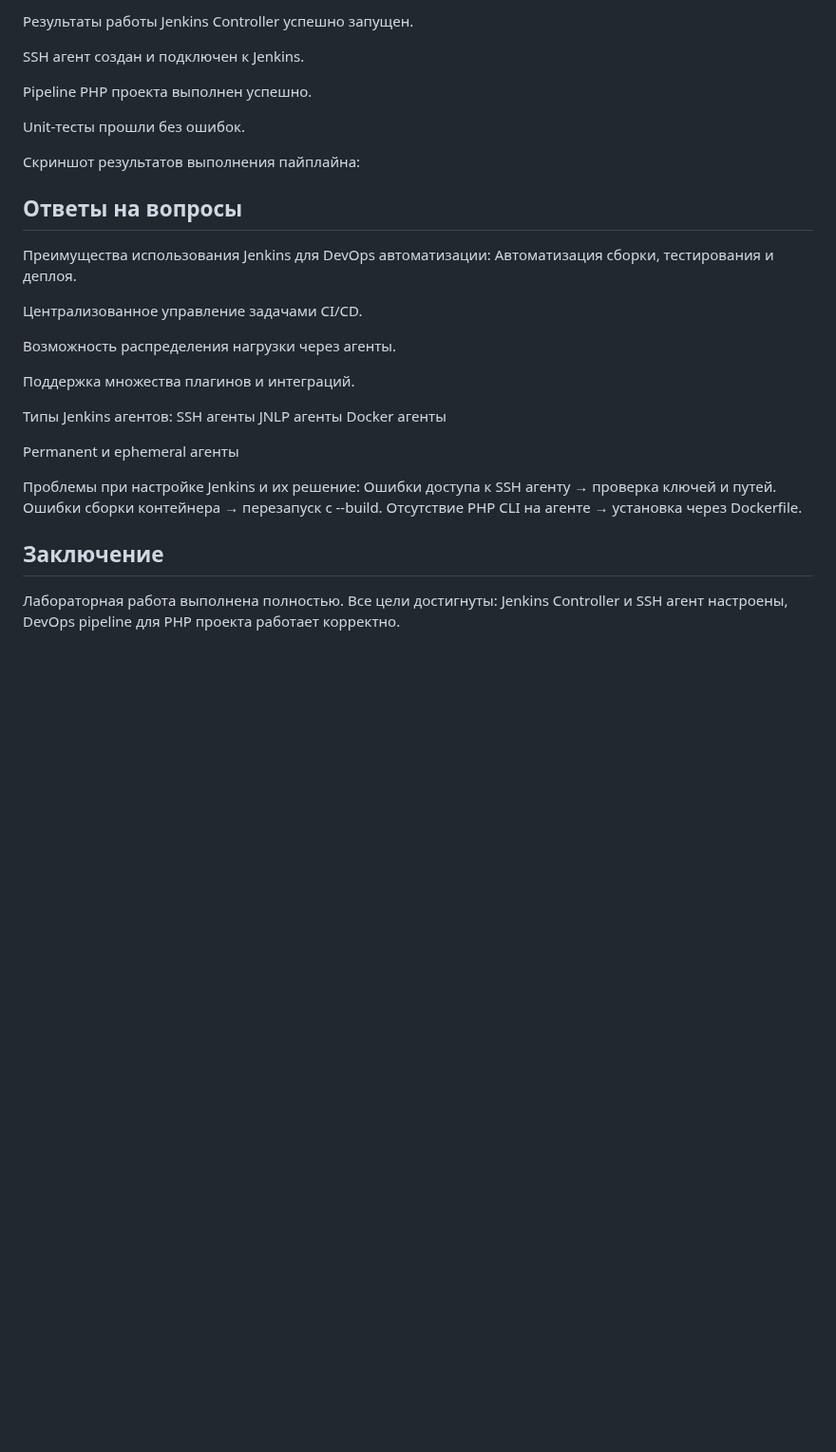
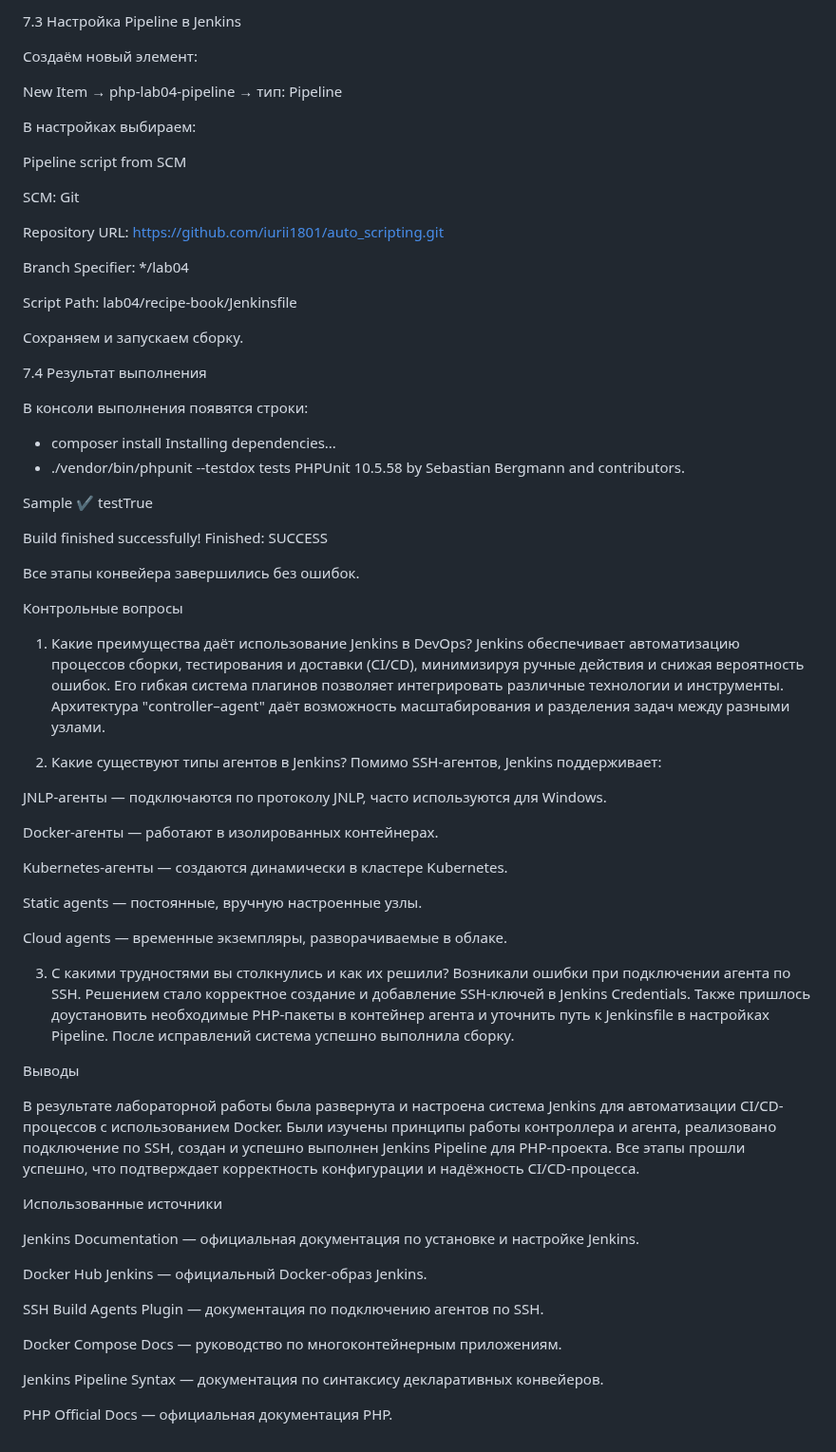
Before and after one commit to Mitcov9847/Auto_scripting, a Markdown page: lab04/readme.md, the part around one of its changes. Shown at 95% size. Drawn GitHub-style; blank space fills up the shorter version.

```diff
--- a/lab04/readme.md
+++ b/lab04/readme.md
@@ -204,36 +249,81 @@ pipeline {
 
-Результаты работы
-Jenkins Controller успешно запущен.
+7.3 Настройка Pipeline в Jenkins
 
-SSH агент создан и подключен к Jenkins.
+Создаём новый элемент:
 
-Pipeline PHP проекта выполнен успешно.
+New Item → php-lab04-pipeline → тип: Pipeline
 
-Unit-тесты прошли без ошибок.
+В настройках выбираем:
 
-Скриншот результатов выполнения пайплайна:
+Pipeline script from SCM
 
-## Ответы на вопросы
-Преимущества использования Jenkins для DevOps автоматизации:
-Автоматизация сборки, тестирования и деплоя.
+SCM: Git
 
-Централизованное управление задачами CI/CD.
+Repository URL: https://github.com/iurii1801/auto_scripting.git
 
-Возможность распределения нагрузки через агенты.
+Branch Specifier: */lab04
 
-Поддержка множества плагинов и интеграций.
+Script Path: lab04/recipe-book/Jenkinsfile
 
-Типы Jenkins агентов:
-SSH агенты
-JNLP агенты
-Docker агенты
+Сохраняем и запускаем сборку.
 
-Permanent и ephemeral агенты
+7.4 Результат выполнения
 
-Проблемы при настройке Jenkins и их решение:
-Ошибки доступа к SSH агенту → проверка ключей и путей.
-Ошибки сборки контейнера → перезапуск с --build.
-Отсутствие PHP CLI на агенте → установка через Dockerfile.
+В консоли выполнения появятся строки:
 
-## Заключение
-Лабораторная работа выполнена полностью. Все цели достигнуты: Jenkins Controller и SSH агент настроены, DevOps pipeline для PHP проекта работает корректно.
++ composer install
+Installing dependencies...
++ ./vendor/bin/phpunit --testdox tests
+PHPUnit 10.5.58 by Sebastian Bergmann and contributors.
+
+Sample
+ ✔ testTrue
+
+Build finished successfully!
+Finished: SUCCESS
+
+
+Все этапы конвейера завершились без ошибок.
+
+Контрольные вопросы
+
+1. Какие преимущества даёт использование Jenkins в DevOps?
+Jenkins обеспечивает автоматизацию процессов сборки, тестирования и доставки (CI/CD), минимизируя ручные действия и снижая вероятность ошибок. Его гибкая система плагинов позволяет интегрировать различные технологии и инструменты. Архитектура "controller–agent" даёт возможность масштабирования и разделения задач между разными узлами.
+
+2. Какие существуют типы агентов в Jenkins?
+Помимо SSH-агентов, Jenkins поддерживает:
+
+JNLP-агенты — подключаются по протоколу JNLP, часто используются для Windows.
+
+Docker-агенты — работают в изолированных контейнерах.
+
+Kubernetes-агенты — создаются динамически в кластере Kubernetes.
+
+Static agents — постоянные, вручную настроенные узлы.
+
+Cloud agents — временные экземпляры, разворачиваемые в облаке.
+
+3. С какими трудностями вы столкнулись и как их решили?
+Возникали ошибки при подключении агента по SSH. Решением стало корректное создание и добавление SSH-ключей в Jenkins Credentials.
+Также пришлось доустановить необходимые PHP-пакеты в контейнер агента и уточнить путь к Jenkinsfile в настройках Pipeline.
+После исправлений система успешно выполнила сборку.
+
+Выводы
+
+В результате лабораторной работы была развернута и настроена система Jenkins для автоматизации CI/CD-процессов с использованием Docker.
+Были изучены принципы работы контроллера и агента, реализовано подключение по SSH, создан и успешно выполнен Jenkins Pipeline для PHP-проекта.
+Все этапы прошли успешно, что подтверждает корректность конфигурации и надёжность CI/CD-процесса.
+
+Использованные источники
+
+Jenkins Documentation — официальная документация по установке и настройке Jenkins.
+
+Docker Hub Jenkins — официальный Docker-образ Jenkins.
+
+SSH Build Agents Plugin — документация по подключению агентов по SSH.
+
+Docker Compose Docs — руководство по многоконтейнерным приложениям.
+
+Jenkins Pipeline Syntax — документация по синтаксису декларативных конвейеров.
+
+PHP Official Docs — официальная документация PHP.
```
Also changed, not shown: other parts of lab04/readme.md (+141 -96 lines).
